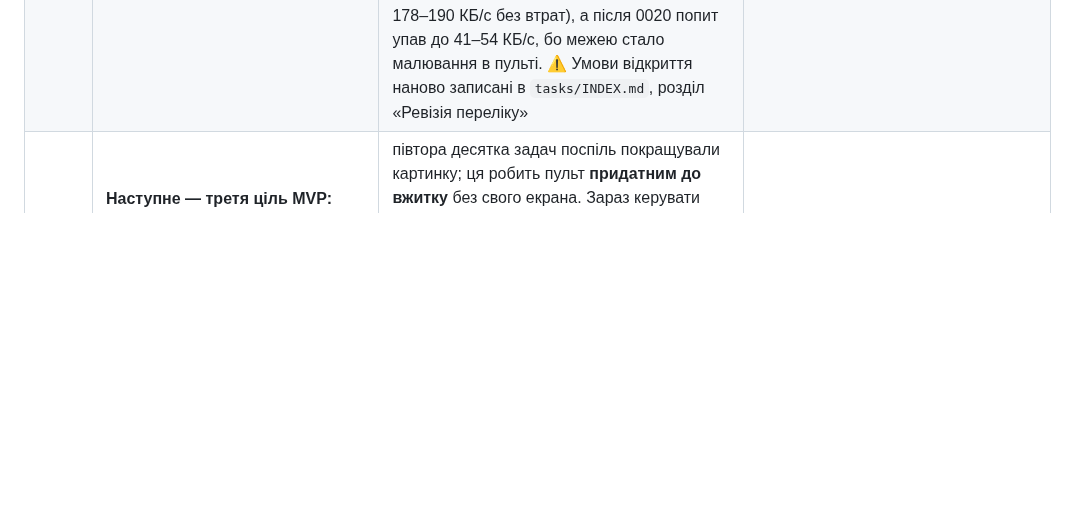
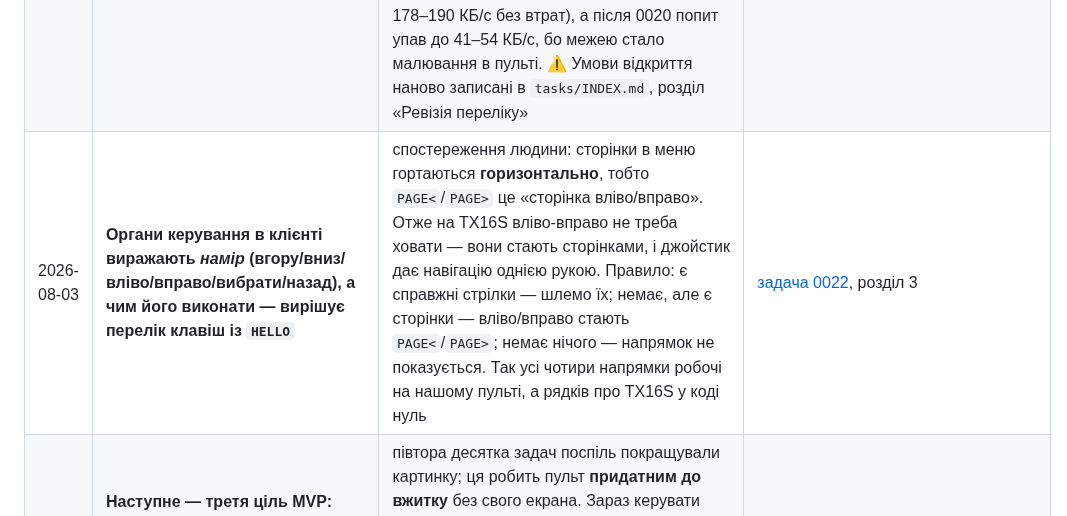
Before and after one commit to DenisMaliy/edgetx-remote-ui, a Markdown page: state/DECISIONS.md, the part around the change. Drawn GitHub-style; blank space fills up the shorter version.

```diff
--- a/state/DECISIONS.md
+++ b/state/DECISIONS.md
@@ -147,6 +147,7 @@
 | 2026-08-02 | ⚠️ **Переформулювання: пропускна здатність малювання приблизно стала (150–190 наших плиток/с), а частота кадрів = ця здатність / розмір кадру. «Пульт малює повільно під протягом» — хибне формулювання** | під протягом рухається весь список, тож кадр учетверо більший, а не малювання вчетверо повільніше. Це геометрія, а не вада — ні в нашому коді, ні в EdgeTX. **Наслідок: плавний протяг пальцем недосяжний з боку клієнта.** Зрушити можна лише піднявши пропускну здатність малювання EdgeTX на F429 або зменшивши площу перемальовки — обидва за межами етапу 2 | `tasks/0020`, рецензія |
 | 2026-08-02 | **Правило очікування за джерелом вводу лишається ввімкненим, попри те що сліпе порівняння різниці не виявило** | рішення людини: «числа покращились учетверо, тоді на них орієнтуйся». Медіана затримки 463 → 115 мс, показаних кадрів 39 → 86 за 20 с. Покращення виміряне й стане видимим, щойно зникне обмеження з боку пульта; вимикач лишається приладом для порівняння, не налаштуванням | `tasks/0020`, критерій 2.1 |
 | 2026-08-03 | ⛔ **Задачі 0015 і 0018 закрито: предмет зник, поки їх не робили** | 0015 ставилась при завантаженні каналу 90% і сторожі, що спрацював посеред сеансу; після 2 625 000 завантаження 16–71% і симптом не відтворювався жодного разу. 0018 лікувала втрати, які перестали відтворюватись (137 цілих кадрів зі 137), і шукала винуватця стелі 123 КБ/с, яку сама ж 0019 назвала **станом, а не межею** (пізніше 178–190 КБ/с без втрат), а після 0020 попит упав до 41–54 КБ/с, бо межею стало малювання в пульті. ⚠️ Умови відкриття наново записані в `tasks/INDEX.md`, розділ «Ревізія переліку» | `tasks/INDEX.md` |
+| 2026-08-03 | **Органи керування в клієнті виражають *намір* (вгору/вниз/вліво/вправо/вибрати/назад), а чим його виконати — вирішує перелік клавіш із `HELLO`** | спостереження людини: сторінки в меню гортаються **горизонтально**, тобто `PAGE<`/`PAGE>` це «сторінка вліво/вправо». Отже на TX16S вліво-вправо не треба ховати — вони стають сторінками, і джойстик дає навігацію однією рукою. Правило: є справжні стрілки — шлемо їх; немає, але є сторінки — вліво/вправо стають `PAGE<`/`PAGE>`; немає нічого — напрямок не показується. Так усі чотири напрямки робочі на нашому пульті, а рядків про TX16S у коді нуль | [задача 0022](../tasks/0022-side-panels.md), розділ 3 |
 | 2026-08-03 | **Наступне — третя ціль MVP: бокові панелі з клавішами й енкодером на телефоні. Задача 0022, етап 3** | півтора десятка задач поспіль покращували картинку; ця робить пульт **придатним до вжитку** без свого екрана. Зараз керувати можна лише тиканням у зображення: колесо миші й права кнопка з 0019 працюють тільки в браузері на ПК. Ключова вимога — **нуль рядків специфіки TX16S**: клавіші, підписи й наявність сенсора беруться з `HELLO` | [задача 0022](../tasks/0022-side-panels.md) |
 | 2026-08-02 | ✅ **Пам'ять моста повернуто: 2.5 КБ → 43 КБ. Винен був не потік пікселів, а віддача сторінки клієнта — ціна сторінки в пам'яті дорівнює її розміру на дроті. Ліки: клієнт стискається gzip на збірці (122 → 41 КБ), розпаковує браузер** | 20 с протягу пальцем не забирають із купи **жодного байта**; усе просідання належить кільком сотням мілісекунд віддачі сторінки. Постійного зайняття немає зовсім — купа повертається на 105–106 КБ. Витоку немає: рівень повернення однаковий у 1-шу і 11-ту хвилину під навантаженням 19.8 МБ | `tasks/0021-bridge-heap.md` |
 | 2026-08-02 | **Пояснено 1.9 КБ із 0020: `esp_get_minimum_free_heap_size()` монотонний від старту, тож число описувало найгіршу **мить**, а не стан сеансу** | панель у ту саму хвилину чесно показувала 106 КБ — опитування раз на секунду просідання тривалістю в частку секунди не застає. Наслідок для методики: показувати треба **мінімум у вікні** зі скиданням, а не «вільно зараз» | `tasks/0021`, прилад `heap_watch` |
```
Also changed, not shown: tasks/0022-side-panels.md (+28 -16 lines).
